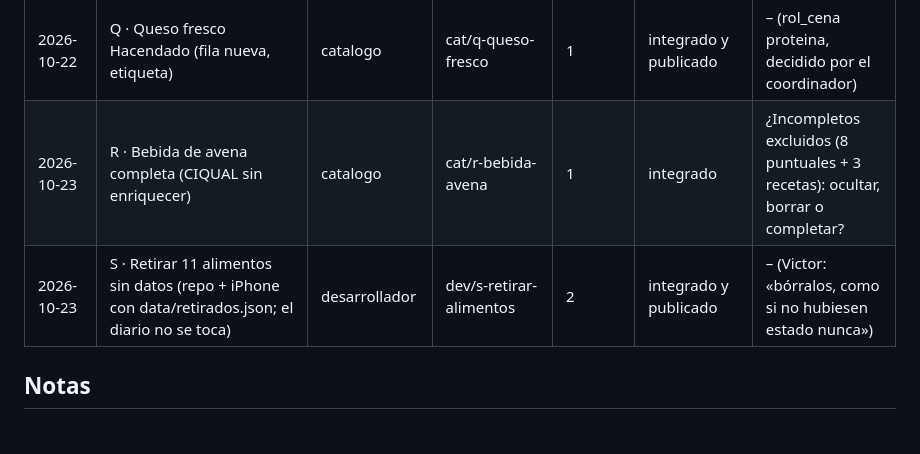
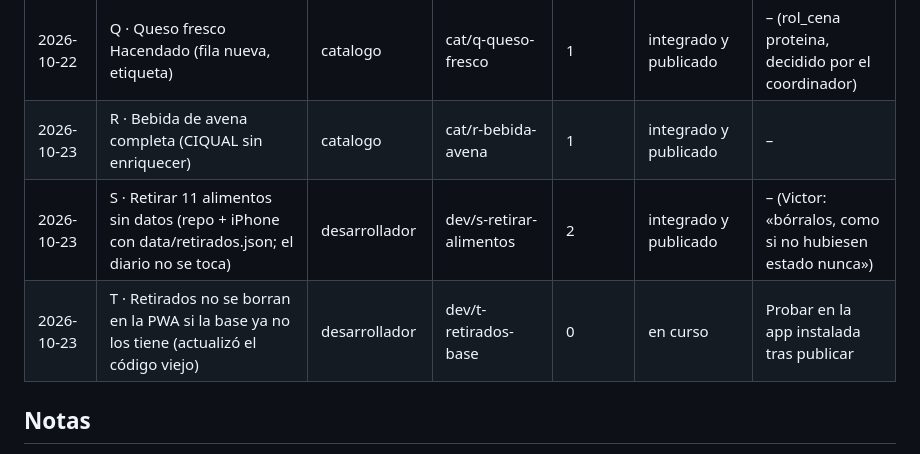
Before and after one commit to victor-rueda02/nutrition-tracker, a Markdown page: docs/coordinacion.md, the part around the change. Drawn GitHub-style.

Commit message:
Registro: T en curso (fallo de retirados en la PWA)
Co-Authored-By: Claude Opus 5.5 <noreply@anthropic.com>

```diff
--- a/docs/coordinacion.md
+++ b/docs/coordinacion.md
@@ -23,8 +23,9 @@ Una fila por encargo. Estado: `pendiente`, `en curso`, `en revisión`, `cambios
 | 2026-10-22 | O · Pulir alimentos diarios con su etiqueta + resto de micros de USDA/BEDCA (uno a uno con Victor) | catalogo | cat/o-pulir-etiquetas | 3 | integrado y publicado | – |
 | 2026-10-22 | P · Actualizar documento: «Usar el publicado» por alimento y para todos; añadidos con IA → publicado por defecto | desarrollador | dev/p-actualizar-publicado | 2 | integrado y publicado | – |
 | 2026-10-22 | Q · Queso fresco Hacendado (fila nueva, etiqueta) | catalogo | cat/q-queso-fresco | 1 | integrado y publicado | – (rol_cena proteina, decidido por el coordinador) |
-| 2026-10-23 | R · Bebida de avena completa (CIQUAL sin enriquecer) | catalogo | cat/r-bebida-avena | 1 | integrado | ¿Incompletos excluidos (8 puntuales + 3 recetas): ocultar, borrar o completar? |
+| 2026-10-23 | R · Bebida de avena completa (CIQUAL sin enriquecer) | catalogo | cat/r-bebida-avena | 1 | integrado y publicado | – |
 | 2026-10-23 | S · Retirar 11 alimentos sin datos (repo + iPhone con data/retirados.json; el diario no se toca) | desarrollador | dev/s-retirar-alimentos | 2 | integrado y publicado | – (Victor: «bórralos, como si no hubiesen estado nunca») |
+| 2026-10-23 | T · Retirados no se borran en la PWA si la base ya no los tiene (actualizó el código viejo) | desarrollador | dev/t-retirados-base | 0 | en curso | Probar en la app instalada tras publicar |
 
 ## Notas
 - 2026-10-21: los agentes de `.claude/agents/` solo se cargan al iniciar sesión; en la sesión en que se crearon se emularon con `general-purpose` + mismo modelo, effort y worktree, siguiendo su fichero.
```
